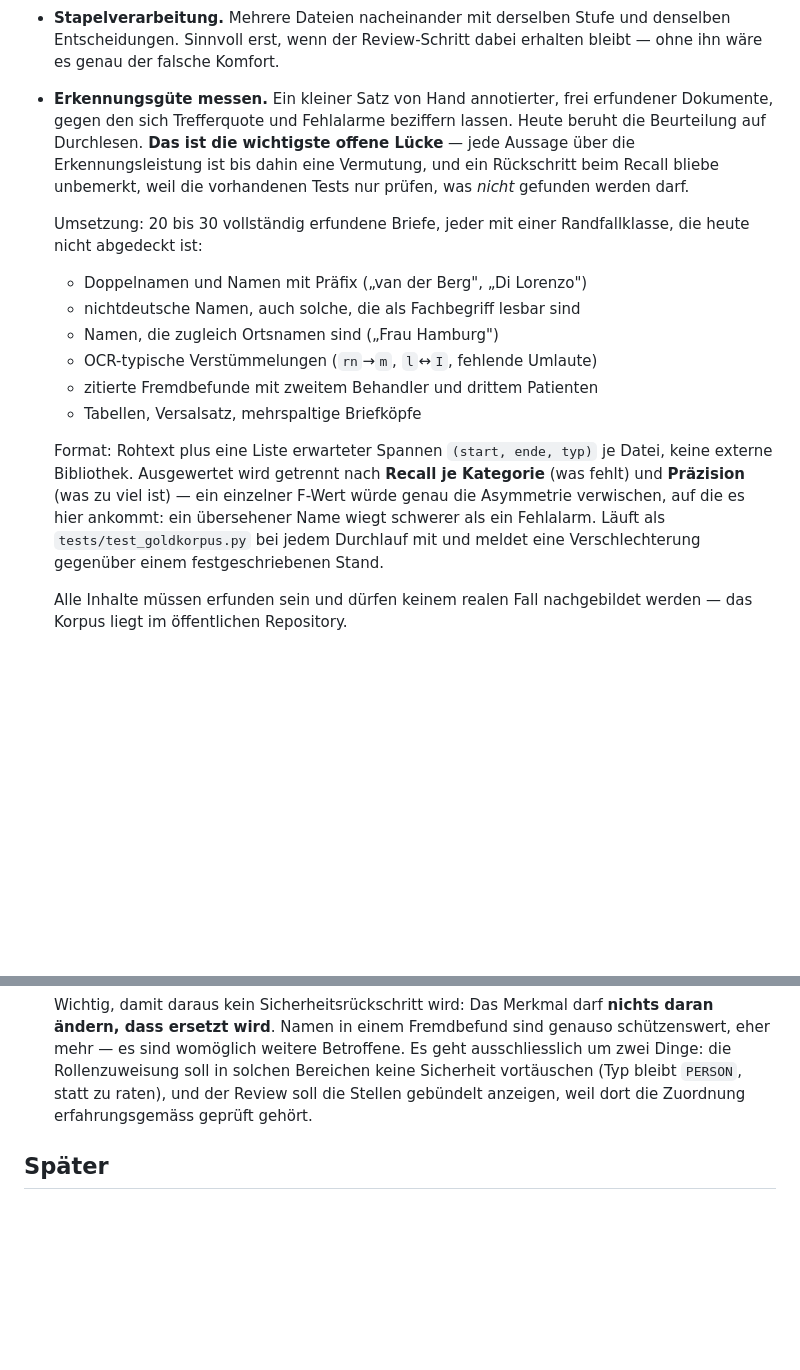
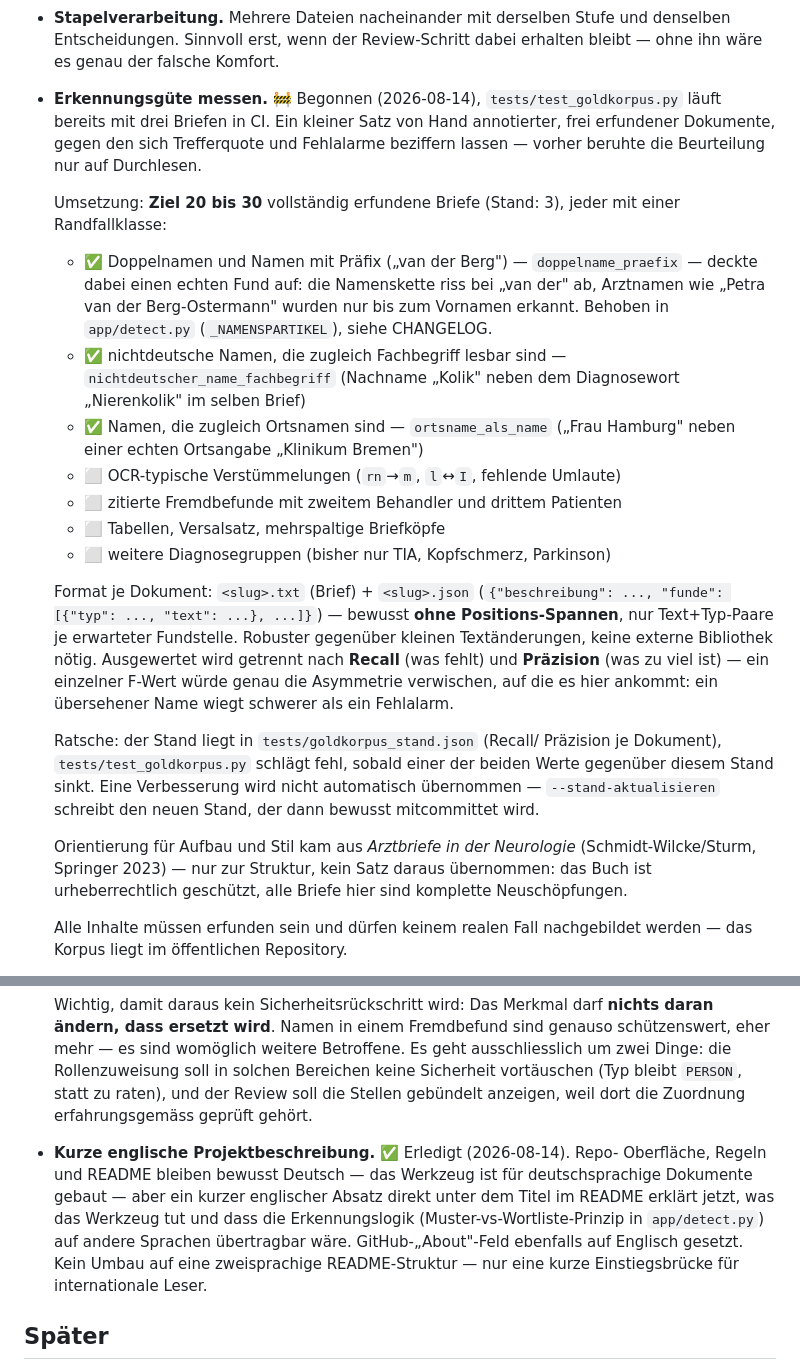
Before and after one commit to maximilianhabs/anonymisator, a Markdown page: BACKLOG.md, 2 parts joined by grey strips. GitHub-like rendering; blank space fills up the shorter version.

Commit message:
README: kurzer englischer Absatz für internationale Leser
Repo bleibt Deutsch als Arbeitssprache, aber GitHub-About-Feld und ein
Absatz direkt unter dem Titel erklären jetzt auf Englisch, was das
Werkzeug tut und dass die Erkennungslogik sprachunabhängig übertragbar
wäre.

Co-Authored-By: Claude Sonnet 5 <noreply@anthropic.com>

```diff
--- a/BACKLOG.md
+++ b/BACKLOG.md
@@ -169,30 +169,47 @@ Offene Punkte, nach Nutzen sortiert. Erledigtes wandert ins `CHANGELOG.md`.
 - **Stapelverarbeitung.** Mehrere Dateien nacheinander mit derselben Stufe
   und denselben Entscheidungen. Sinnvoll erst, wenn der Review-Schritt dabei
   erhalten bleibt — ohne ihn wäre es genau der falsche Komfort.
-- **Erkennungsgüte messen.** Ein kleiner Satz von Hand annotierter, frei
-  erfundener Dokumente, gegen den sich Trefferquote und Fehlalarme beziffern
-  lassen. Heute beruht die Beurteilung auf Durchlesen. **Das ist die
-  wichtigste offene Lücke** — jede Aussage über die Erkennungsleistung ist
-  bis dahin eine Vermutung, und ein Rückschritt beim Recall bliebe
-  unbemerkt, weil die vorhandenen Tests nur prüfen, was *nicht* gefunden
-  werden darf.
+- **Erkennungsgüte messen.** 🚧 Begonnen (2026-08-14), `tests/test_goldkorpus.py`
+  läuft bereits mit drei Briefen in CI. Ein kleiner Satz von Hand annotierter,
+  frei erfundener Dokumente, gegen den sich Trefferquote und Fehlalarme
+  beziffern lassen — vorher beruhte die Beurteilung nur auf Durchlesen.
 
-  Umsetzung: 20 bis 30 vollständig erfundene Briefe, jeder mit einer
-  Randfallklasse, die heute nicht abgedeckt ist:
-  - Doppelnamen und Namen mit Präfix („van der Berg", „Di Lorenzo")
-  - nichtdeutsche Namen, auch solche, die als Fachbegriff lesbar sind
-  - Namen, die zugleich Ortsnamen sind („Frau Hamburg")
-  - OCR-typische Verstümmelungen (`rn`→`m`, `l`↔`I`, fehlende Umlaute)
-  - zitierte Fremdbefunde mit zweitem Behandler und drittem Patienten
-  - Tabellen, Versalsatz, mehrspaltige Briefköpfe
+  Umsetzung: **Ziel 20 bis 30** vollständig erfundene Briefe (Stand: 3), jeder
+  mit einer Randfallklasse:
+  - ✅ Doppelnamen und Namen mit Präfix („van der Berg") —
+    `doppelname_praefix` — deckte dabei einen echten Fund auf: die
+    Namenskette riss bei „van der" ab, Arztnamen wie „Petra van der
+    Berg-Ostermann" wurden nur bis zum Vornamen erkannt. Behoben in
+    `app/detect.py` (`_NAMENSPARTIKEL`), siehe CHANGELOG.
+  - ✅ nichtdeutsche Namen, die zugleich Fachbegriff lesbar sind —
+    `nichtdeutscher_name_fachbegriff` (Nachname „Kolik" neben dem
+    Diagnosewort „Nierenkolik" im selben Brief)
+  - ✅ Namen, die zugleich Ortsnamen sind — `ortsname_als_name`
+    („Frau Hamburg" neben einer echten Ortsangabe „Klinikum Bremen")
+  - ⬜ OCR-typische Verstümmelungen (`rn`→`m`, `l`↔`I`, fehlende Umlaute)
+  - ⬜ zitierte Fremdbefunde mit zweitem Behandler und drittem Patienten
+  - ⬜ Tabellen, Versalsatz, mehrspaltige Briefköpfe
+  - ⬜ weitere Diagnosegruppen (bisher nur TIA, Kopfschmerz, Parkinson)
 
-  Format: Rohtext plus eine Liste erwarteter Spannen `(start, ende, typ)` je
-  Datei, keine externe Bibliothek. Ausgewertet wird getrennt nach
-  **Recall je Kategorie** (was fehlt) und **Präzision** (was zu viel ist) —
-  ein einzelner F-Wert würde genau die Asymmetrie verwischen, auf die es
-  hier ankommt: ein übersehener Name wiegt schwerer als ein Fehlalarm.
-  Läuft als `tests/test_goldkorpus.py` bei jedem Durchlauf mit und meldet
-  eine Verschlechterung gegenüber einem festgeschriebenen Stand.
+  Format je Dokument: `<slug>.txt` (Brief) + `<slug>.json`
+  (`{"beschreibung": ..., "funde": [{"typ": ..., "text": ...}, ...]}`) —
+  bewusst **ohne Positions-Spannen**, nur Text+Typ-Paare je erwarteter
+  Fundstelle. Robuster gegenüber kleinen Textänderungen, keine externe
+  Bibliothek nötig. Ausgewertet wird getrennt nach **Recall** (was fehlt)
+  und **Präzision** (was zu viel ist) — ein einzelner F-Wert würde genau
+  die Asymmetrie verwischen, auf die es hier ankommt: ein übersehener Name
+  wiegt schwerer als ein Fehlalarm.
+
+  Ratsche: der Stand liegt in `tests/goldkorpus_stand.json` (Recall/
+  Präzision je Dokument), `tests/test_goldkorpus.py` schlägt fehl, sobald
+  einer der beiden Werte gegenüber diesem Stand sinkt. Eine Verbesserung
+  wird nicht automatisch übernommen — `--stand-aktualisieren` schreibt den
+  neuen Stand, der dann bewusst mitcommittet wird.
+
+  Orientierung für Aufbau und Stil kam aus *Arztbriefe in der Neurologie*
+  (Schmidt-Wilcke/Sturm, Springer 2023) — nur zur Struktur, kein Satz
+  daraus übernommen: das Buch ist urheberrechtlich geschützt, alle Briefe
+  hier sind komplette Neuschöpfungen.
 
   Alle Inhalte müssen erfunden sein und dürfen keinem realen Fall
   nachgebildet werden — das Korpus liegt im öffentlichen Repository.
@@ -213,6 +230,15 @@ Offene Punkte, nach Nutzen sortiert. Erledigtes wandert ins `CHANGELOG.md`.
   soll in solchen Bereichen keine Sicherheit vortäuschen (Typ bleibt
   `PERSON`, statt zu raten), und der Review soll die Stellen gebündelt
   anzeigen, weil dort die Zuordnung erfahrungsgemäss geprüft gehört.
+
+- **Kurze englische Projektbeschreibung.** ✅ Erledigt (2026-08-14). Repo-
+  Oberfläche, Regeln und README bleiben bewusst Deutsch — das Werkzeug ist
+  für deutschsprachige Dokumente gebaut — aber ein kurzer englischer Absatz
+  direkt unter dem Titel im README erklärt jetzt, was das Werkzeug tut und
+  dass die Erkennungslogik (Muster-vs-Wortliste-Prinzip in `app/detect.py`)
+  auf andere Sprachen übertragbar wäre. GitHub-„About"-Feld ebenfalls auf
+  Englisch gesetzt. Kein Umbau auf eine zweisprachige README-Struktur —
+  nur eine kurze Einstiegsbrücke für internationale Leser.
 
 ## Später
 
```
Also changed, not shown: README.md (+11 -1 lines).
